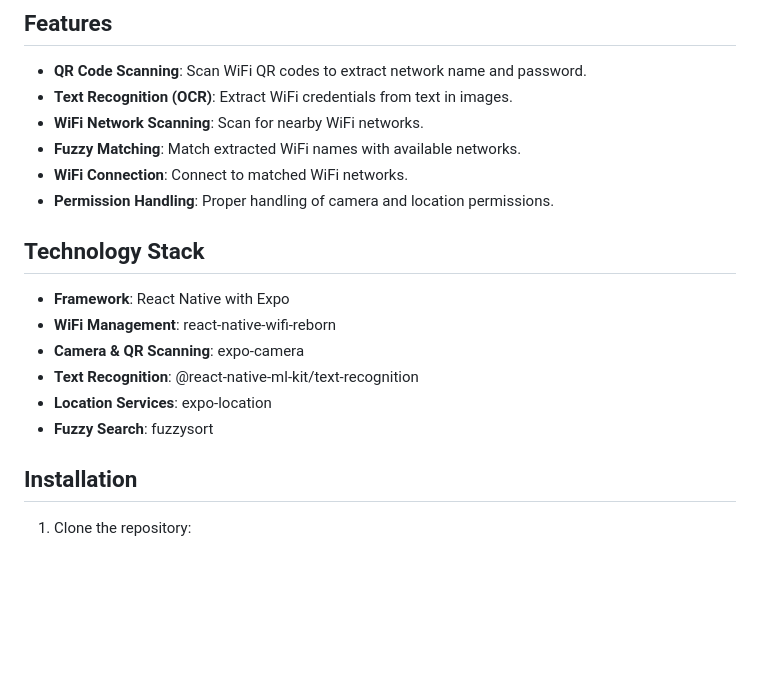
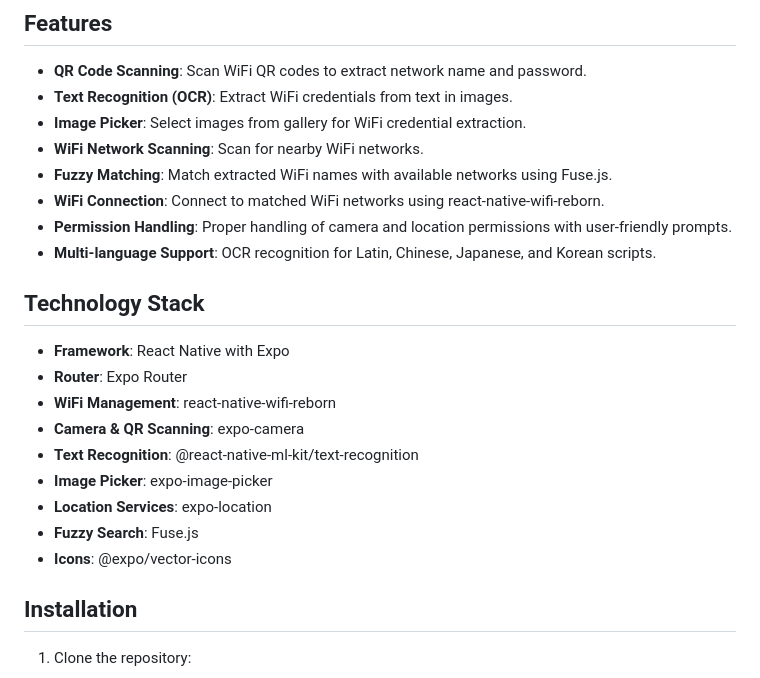
Before and after one commit to yilinjuang/wify, a Markdown page: README.md, the part around one of its changes. Drawn GitHub-style; blank space fills up the shorter version.

```diff
--- a/README.md
+++ b/README.md
@@ -6,19 +6,24 @@ A React Native application that scans WiFi QR codes and text to extract WiFi cre
 
 - **QR Code Scanning**: Scan WiFi QR codes to extract network name and password.
 - **Text Recognition (OCR)**: Extract WiFi credentials from text in images.
+- **Image Picker**: Select images from gallery for WiFi credential extraction.
 - **WiFi Network Scanning**: Scan for nearby WiFi networks.
-- **Fuzzy Matching**: Match extracted WiFi names with available networks.
-- **WiFi Connection**: Connect to matched WiFi networks.
-- **Permission Handling**: Proper handling of camera and location permissions.
+- **Fuzzy Matching**: Match extracted WiFi names with available networks using Fuse.js.
+- **WiFi Connection**: Connect to matched WiFi networks using react-native-wifi-reborn.
+- **Permission Handling**: Proper handling of camera and location permissions with user-friendly prompts.
+- **Multi-language Support**: OCR recognition for Latin, Chinese, Japanese, and Korean scripts.
 
 ## Technology Stack
 
 - **Framework**: React Native with Expo
+- **Router**: Expo Router
 - **WiFi Management**: react-native-wifi-reborn
 - **Camera & QR Scanning**: expo-camera
 - **Text Recognition**: @react-native-ml-kit/text-recognition
+- **Image Picker**: expo-image-picker
 - **Location Services**: expo-location
-- **Fuzzy Search**: fuzzysort
+- **Fuzzy Search**: Fuse.js
+- **Icons**: @expo/vector-icons
 
 ## Installation
 
```
Also changed, not shown: other parts of README.md (+37 -17 lines).
